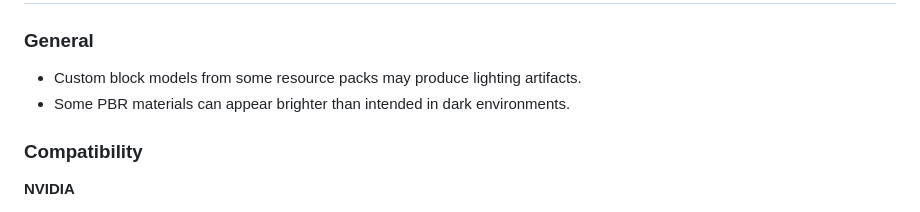
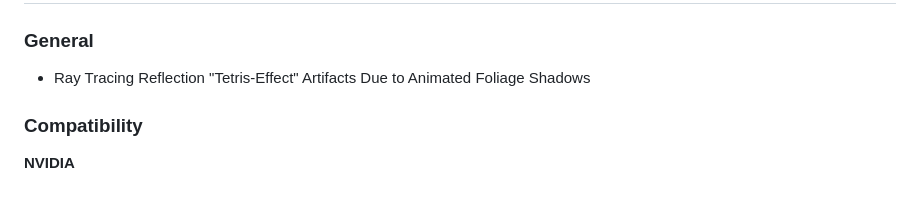
Before and after one commit to ThomasDeStrooper/SEUS_PTGI_HRR_REFORGED, a Markdown page: README.md, the part around the change. Drawn GitHub-style.

```diff
--- a/README.md
+++ b/README.md
@@ -148,8 +148,7 @@ The original shader already looks excellent, but Reforged improves reflection qu
 
 ### General
 
-* Custom block models from some resource packs may produce lighting artifacts.
-* Some PBR materials can appear brighter than intended in dark environments.
+* Ray Tracing Reflection "Tetris-Effect" Artifacts Due to Animated Foliage Shadows
 
 ### Compatibility
 
```
